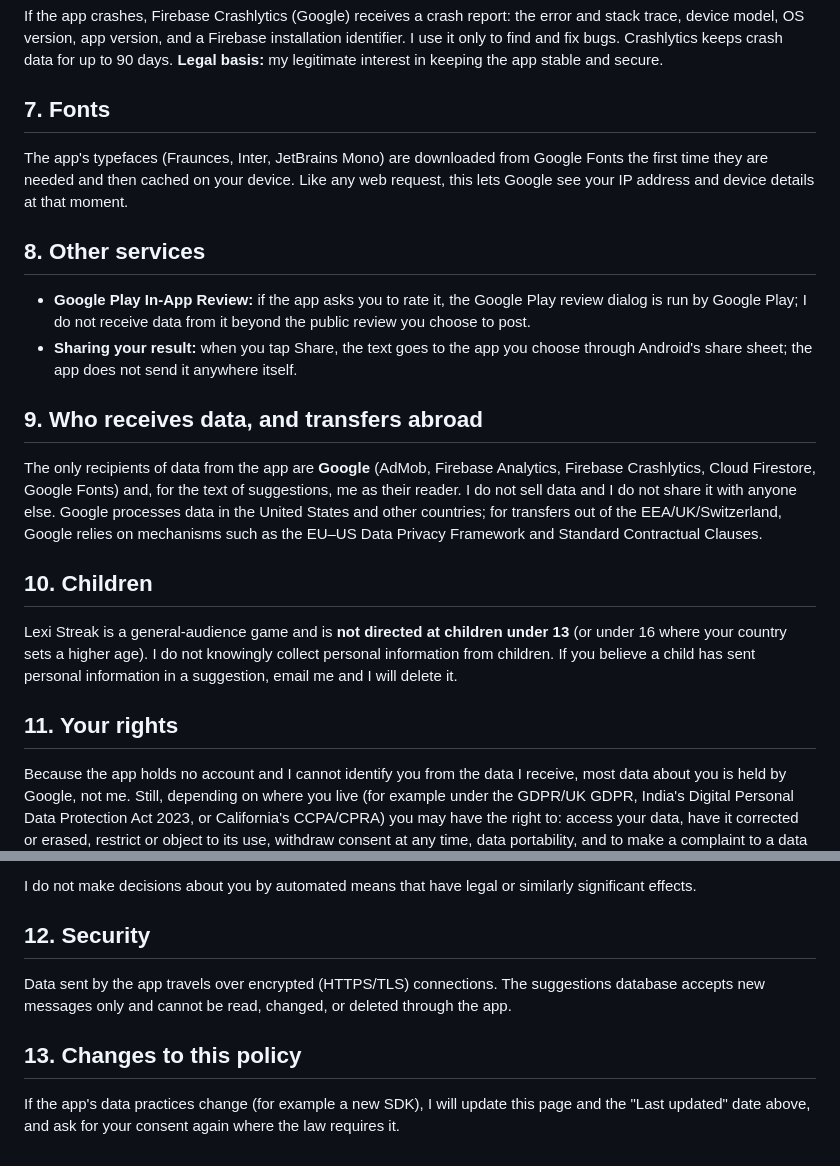
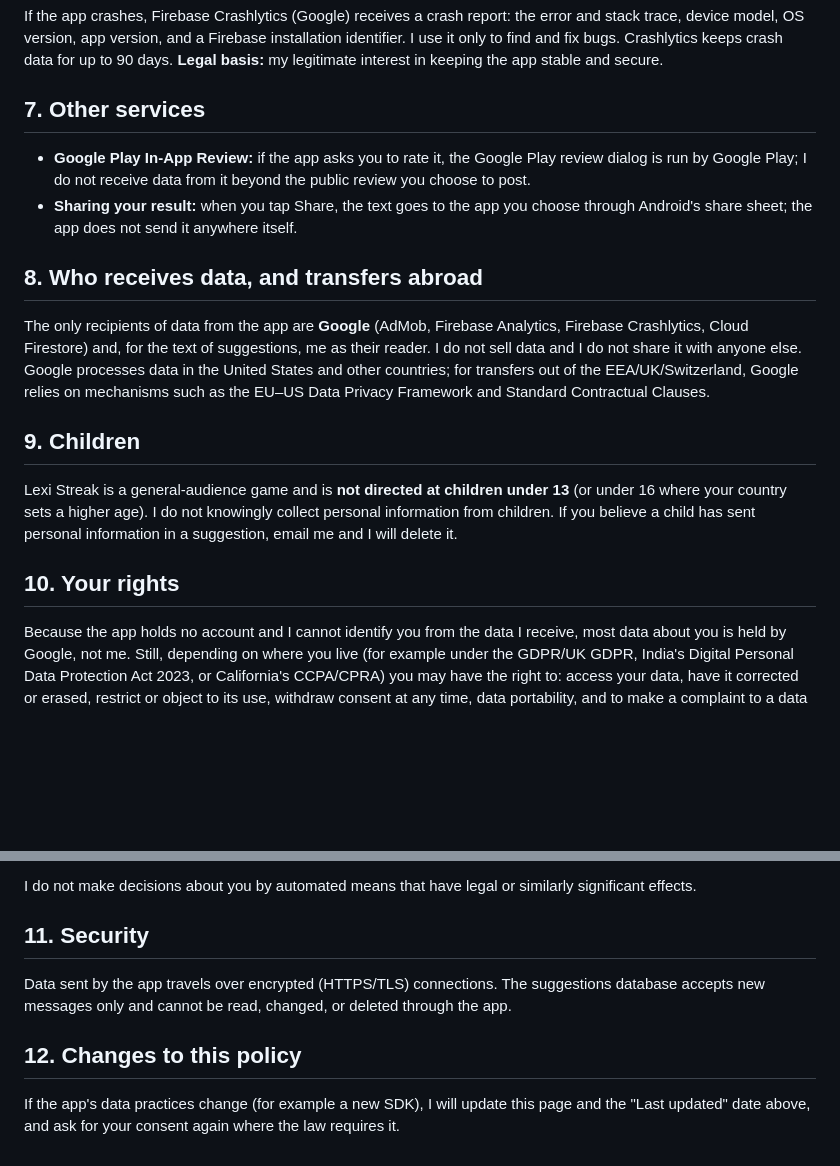
Before and after one commit to luciferr2001/lexi-streak-privacy, a Markdown page: PRIVACY_POLICY.md, 2 parts joined by grey strips. GitHub-like rendering; blank space fills up the shorter version.

Commit message:
Remove fonts section: the app now bundles its fonts (#2)
The app no longer downloads Fraunces, Inter or JetBrains Mono from
Google Fonts at runtime (shipped in v2.5.0), so the disclosure and the
Google Fonts mention in the recipients list are removed and the
remaining sections renumbered.

Co-authored-by: luciferr2001 <ankitarathod0296@gmail.com>
Co-authored-by: Claude Sonnet 5.5 <noreply@anthropic.com>

```diff
--- a/PRIVACY_POLICY.md
+++ b/PRIVACY_POLICY.md
@@ -63,24 +63,20 @@ The app uses Firebase Analytics (Google) to understand basic usage. It records a
 
 If the app crashes, Firebase Crashlytics (Google) receives a crash report: the error and stack trace, device model, OS version, app version, and a Firebase installation identifier. I use it only to find and fix bugs. Crashlytics keeps crash data for up to 90 days. **Legal basis:** my legitimate interest in keeping the app stable and secure.
 
-## 7. Fonts
-
-The app's typefaces (Fraunces, Inter, JetBrains Mono) are downloaded from Google Fonts the first time they are needed and then cached on your device. Like any web request, this lets Google see your IP address and device details at that moment.
-
-## 8. Other services
+## 7. Other services
 
 - **Google Play In-App Review:** if the app asks you to rate it, the Google Play review dialog is run by Google Play; I do not receive data from it beyond the public review you choose to post.
 - **Sharing your result:** when you tap Share, the text goes to the app you choose through Android's share sheet; the app does not send it anywhere itself.
 
-## 9. Who receives data, and transfers abroad
+## 8. Who receives data, and transfers abroad
 
-The only recipients of data from the app are **Google** (AdMob, Firebase Analytics, Firebase Crashlytics, Cloud Firestore, Google Fonts) and, for the text of suggestions, me as their reader. I do not sell data and I do not share it with anyone else. Google processes data in the United States and other countries; for transfers out of the EEA/UK/Switzerland, Google relies on mechanisms such as the EU–US Data Privacy Framework and Standard Contractual Clauses.
+The only recipients of data from the app are **Google** (AdMob, Firebase Analytics, Firebase Crashlytics, Cloud Firestore) and, for the text of suggestions, me as their reader. I do not sell data and I do not share it with anyone else. Google processes data in the United States and other countries; for transfers out of the EEA/UK/Switzerland, Google relies on mechanisms such as the EU–US Data Privacy Framework and Standard Contractual Clauses.
 
-## 10. Children
+## 9. Children
 
 Lexi Streak is a general-audience game and is **not directed at children under 13** (or under 16 where your country sets a higher age). I do not knowingly collect personal information from children. If you believe a child has sent personal information in a suggestion, email me and I will delete it.
 
-## 11. Your rights
+## 10. Your rights
 
 Because the app holds no account and I cannot identify you from the data I receive, most data about you is held by Google, not me. Still, depending on where you live (for example under the GDPR/UK GDPR, India's Digital Personal Data Protection Act 2023, or California's CCPA/CPRA) you may have the right to: access your data, have it corrected or erased, restrict or object to its use, withdraw consent at any time, data portability, and to make a complaint to a data protection authority (in India, the Data Protection Board; in the EU/UK, your local supervisory authority). You can also nominate someone to exercise these rights for you, and you will not be treated differently for exercising them.
 
@@ -90,10 +86,10 @@ Because the app holds no account and I cannot identify you from the data I recei
 
 I do not make decisions about you by automated means that have legal or similarly significant effects.
 
-## 12. Security
+## 11. Security
 
 Data sent by the app travels over encrypted (HTTPS/TLS) connections. The suggestions database accepts new messages only and cannot be read, changed, or deleted through the app.
 
-## 13. Changes to this policy
+## 12. Changes to this policy
 
 If the app's data practices change (for example a new SDK), I will update this page and the "Last updated" date above, and ask for your consent again where the law requires it.
```
